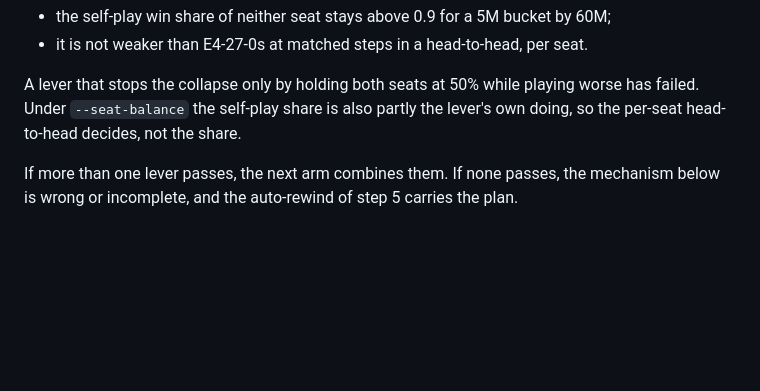
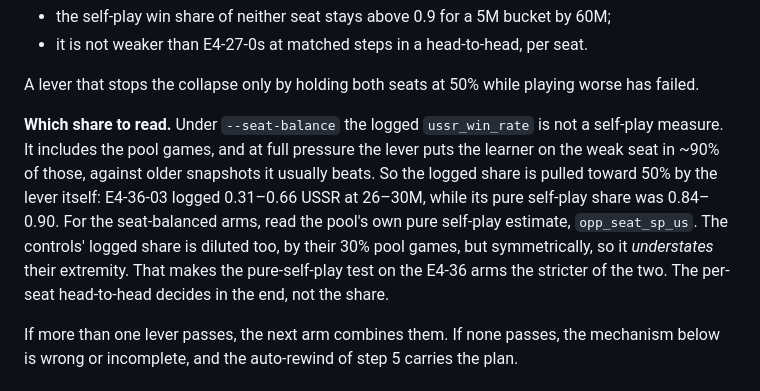
Before and after one commit to mihaild/DeepStruggle, a Markdown page: research/plans/P25_collapse_robustness.md, the part around the change. Rendered like a GitHub page; blank space fills up the shorter version.

Commit message:
plan(P25): under --seat-balance read the pure self-play share, not ussr_win_rate
The logged share mixes in the pool games the lever steers onto the weak seat: E4-36-03 logged
0.31-0.66 USSR at 26-30M while the pool's pure self-play estimate had the US at 0.10-0.16.

Co-Authored-By: Claude Opus 5.5 (1M context) <noreply@anthropic.com>
Claude-Session: https://claude.ai/code/session_01WensYhWhfvxwFTMHChPCRQ

```diff
--- a/research/plans/P25_collapse_robustness.md
+++ b/research/plans/P25_collapse_robustness.md
@@ -83,8 +83,15 @@ The bench changed before launch, after the first per-seat collapse was read (Res
 * it is not weaker than E4-27-0s at matched steps in a head-to-head, per seat.
 
 A lever that stops the collapse only by holding both seats at 50% while playing worse has failed.
-Under `--seat-balance` the self-play share is also partly the lever's own doing, so the per-seat
-head-to-head decides, not the share.
+
+**Which share to read.** Under `--seat-balance` the logged `ussr_win_rate` is not a self-play
+measure. It includes the pool games, and at full pressure the lever puts the learner on the weak
+seat in ~90% of those, against older snapshots it usually beats. So the logged share is pulled
+toward 50% by the lever itself: E4-36-03 logged 0.31–0.66 USSR at 26–30M, while its pure
+self-play share was 0.84–0.90. For the seat-balanced arms, read the pool's own pure self-play
+estimate, `opp_seat_sp_us`. The controls' logged share is diluted too, by their 30% pool games,
+but symmetrically, so it *understates* their extremity. That makes the pure-self-play test on the
+E4-36 arms the stricter of the two. The per-seat head-to-head decides in the end, not the share.
 
 If more than one lever passes, the next arm combines them. If none passes, the mechanism below is
 wrong or incomplete, and the auto-rewind of step 5 carries the plan.
```
